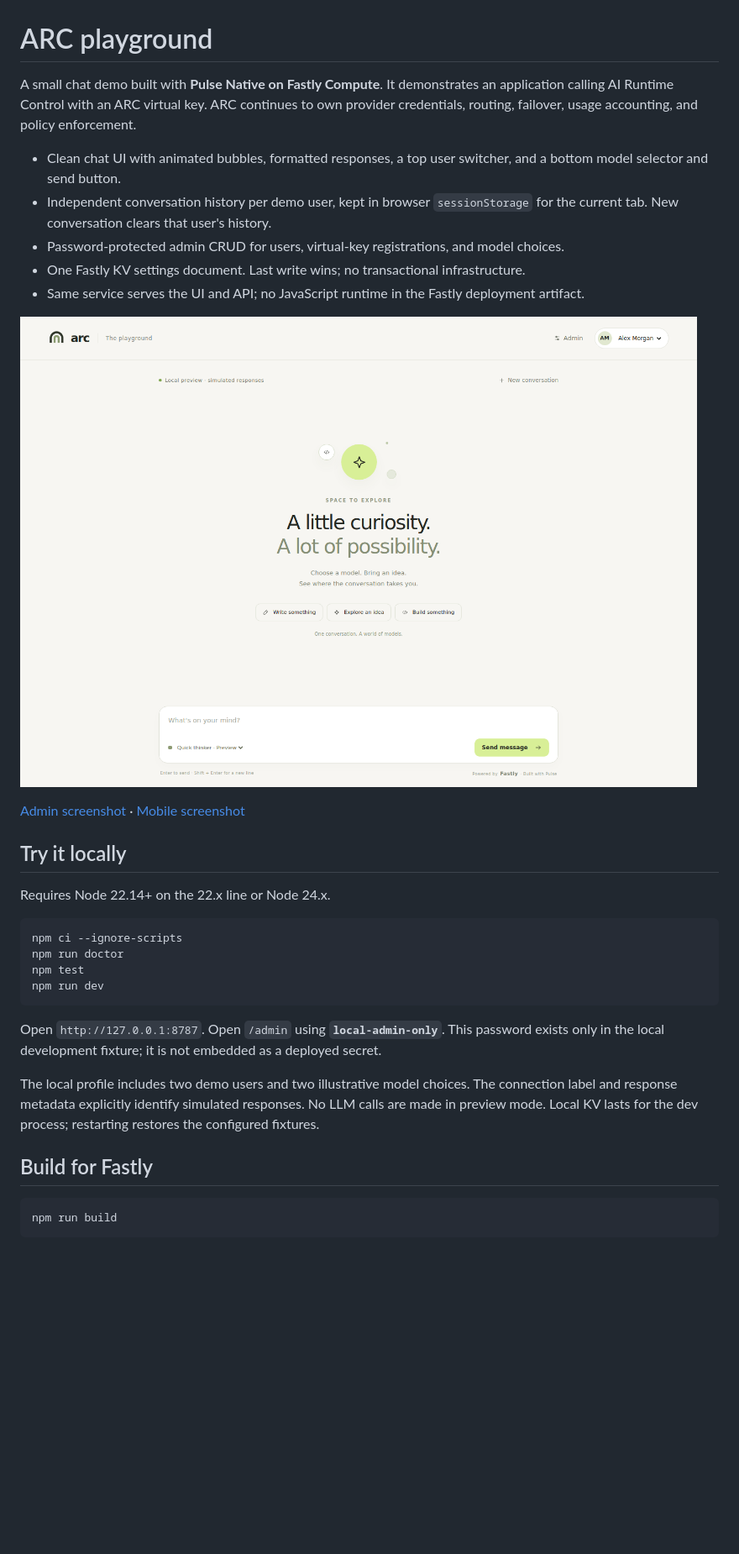
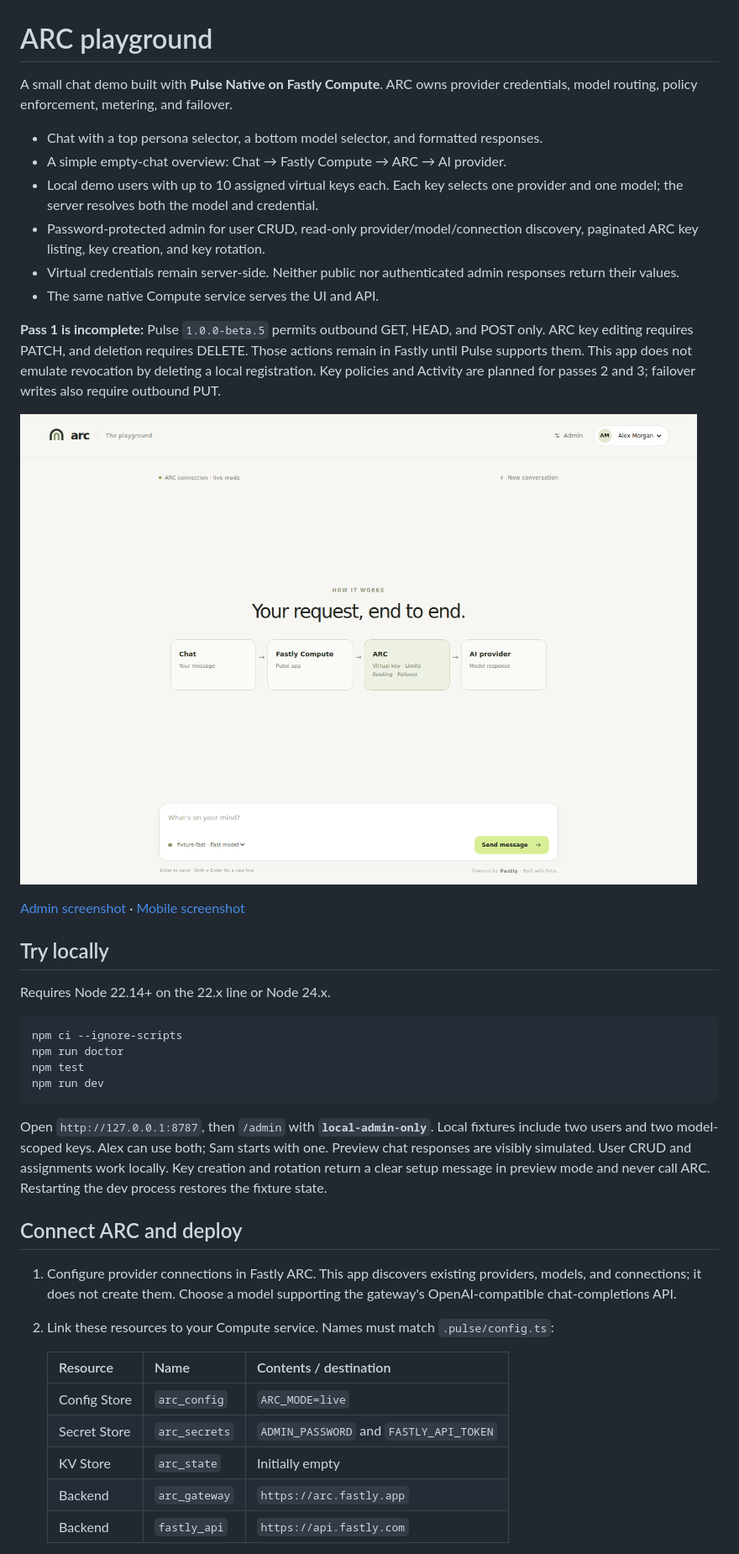
Before and after one commit to nw-fastly/arc, a Markdown page: README.md, the part around one of its changes. Shown at 84% size. GitHub-like rendering; pictures changed too: docs/screenshots/chat.png; blank space fills up the shorter version.

Commit message:
Implement ARC key creation, rotation, user assignments and chat overview

````diff
--- a/README.md
+++ b/README.md
@@ -1,18 +1,21 @@
 # ARC playground
 
-A small chat demo built with **Pulse Native on Fastly Compute**. It demonstrates an application calling AI Runtime Control with an ARC virtual key. ARC continues to own provider credentials, routing, failover, usage accounting, and policy enforcement.
+A small chat demo built with **Pulse Native on Fastly Compute**. ARC owns provider credentials, model routing, policy enforcement, metering, and failover.
 
-- Clean chat UI with animated bubbles, formatted responses, a top user switcher, and a bottom model selector and send button.
-- Independent conversation history per demo user, kept in browser `sessionStorage` for the current tab. New conversation clears that user's history.
-- Password-protected admin CRUD for users, virtual-key registrations, and model choices.
-- One Fastly KV settings document. Last write wins; no transactional infrastructure.
-- Same service serves the UI and API; no JavaScript runtime in the Fastly deployment artifact.
+- Chat with a top persona selector, a bottom model selector, and formatted responses.
+- A simple empty-chat overview: Chat → Fastly Compute → ARC → AI provider.
+- Local demo users with up to 10 assigned virtual keys each. Each key selects one provider and one model; the server resolves both the model and credential.
+- Password-protected admin for user CRUD, read-only provider/model/connection discovery, paginated ARC key listing, key creation, and key rotation.
+- Virtual credentials remain server-side. Neither public nor authenticated admin responses return their values.
+- The same native Compute service serves the UI and API.
+
+**Pass 1 is incomplete:** Pulse `1.0.0-beta.5` permits outbound GET, HEAD, and POST only. ARC key editing requires PATCH, and deletion requires DELETE. Those actions remain in Fastly until Pulse supports them. This app does not emulate revocation by deleting a local registration. Key policies and Activity are planned for passes 2 and 3; failover writes also require outbound PUT.
 
 ![ARC chat playground](docs/screenshots/chat.png)
 
 [Admin screenshot](docs/screenshots/admin.png) · [Mobile screenshot](docs/screenshots/mobile.png)
 
-## Try it locally
+## Try locally
 
 Requires Node 22.14+ on the 22.x line or Node 24.x.
 
@@ -23,13 +26,18 @@ npm test
 npm run dev
 ```
 
-Open `http://127.0.0.1:8787`. Open `/admin` using **`local-admin-only`**. This password exists only in the local development fixture; it is not embedded as a deployed secret.
+Open `http://127.0.0.1:8787`, then `/admin` with **`local-admin-only`**. Local fixtures include two users and two model-scoped keys. Alex can use both; Sam starts with one. Preview chat responses are visibly simulated. User CRUD and assignments work locally. Key creation and rotation return a clear setup message in preview mode and never call ARC. Restarting the dev process restores the fixture state.
 
-The local profile includes two demo users and two illustrative model choices. The connection label and response metadata explicitly identify simulated responses. No LLM calls are made in preview mode. Local KV lasts for the dev process; restarting restores the configured fixtures.
+## Connect ARC and deploy
 
-## Build for Fastly
+1. Configure provider connections in Fastly ARC. This app discovers existing providers, models, and connections; it does not create them. Choose a model supporting the gateway's OpenAI-compatible chat-completions API.
+2. Link these resources to your Compute service. Names must match `.pulse/config.ts`:
 
-```sh
-npm run build
-```
+   | Resource | Name | Contents / destination |
+   | --- | --- | --- |
+   | Config Store | `arc_config` | `ARC_MODE=live` |
+   | Secret Store | `arc_secrets` | `ADMIN_PASSWORD` and `FASTLY_API_TOKEN` |
+   | KV Store | `arc_state` | Initially empty |
+   | Backend | `arc_gateway` | `https://arc.fastly.app` |
+   | Backend | `fastly_api` | `https://api.fastly.com` |
 
````
Also changed, not shown: other parts of README.md (+31 -43 lines), docs/validation.md (+21 -34 lines), docs/screenshots/admin.png, docs/screenshots/mobile.png, 7 other files.
